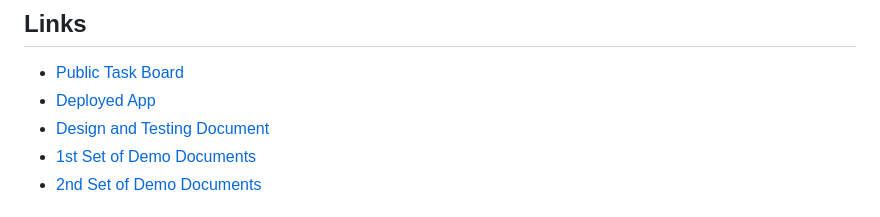
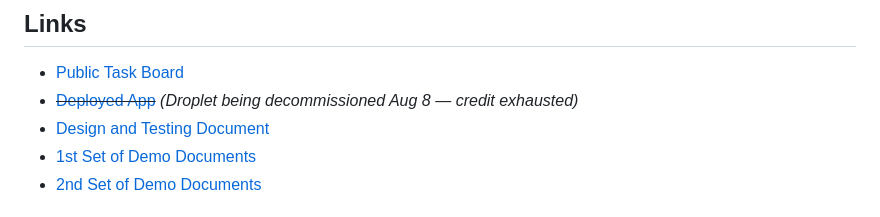
Before and after one commit to stephen-cpe/study-and-learn, a Markdown page: README.md, the part around the change. GitHub-like rendering.

Commit message:
Droplet decommission update

```diff
--- a/README.md
+++ b/README.md
@@ -3,7 +3,7 @@
 ## Links
 
 - [Public Task Board](https://stephen-cpe.github.io/task-board-v1/)
-- [Deployed App](https://studyandlearn.duckdns.org/)
+- ~~[Deployed App](https://studyandlearn.duckdns.org/)~~ *(Droplet being decommissioned Aug 8 — credit exhausted)*
 - [Design and Testing Document](https://github.com/stephen-cpe/study-and-learn/blob/main/docs/DESIGN_AND_TESTING.md)
 - [1st Set of Demo Documents](https://github.com/stpnpl/azthreus-systems/tree/main/demo-documents/1st-set)
 - [2nd Set of Demo Documents](https://github.com/stpnpl/azthreus-systems/tree/main/demo-documents/2nd-set)
```
